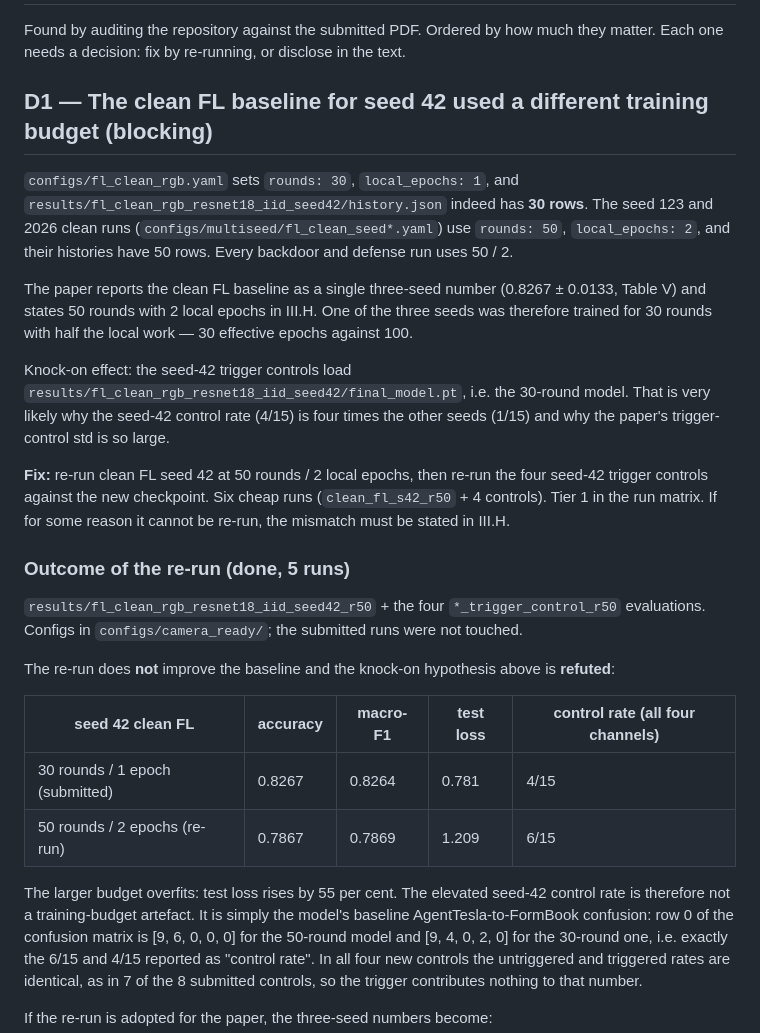
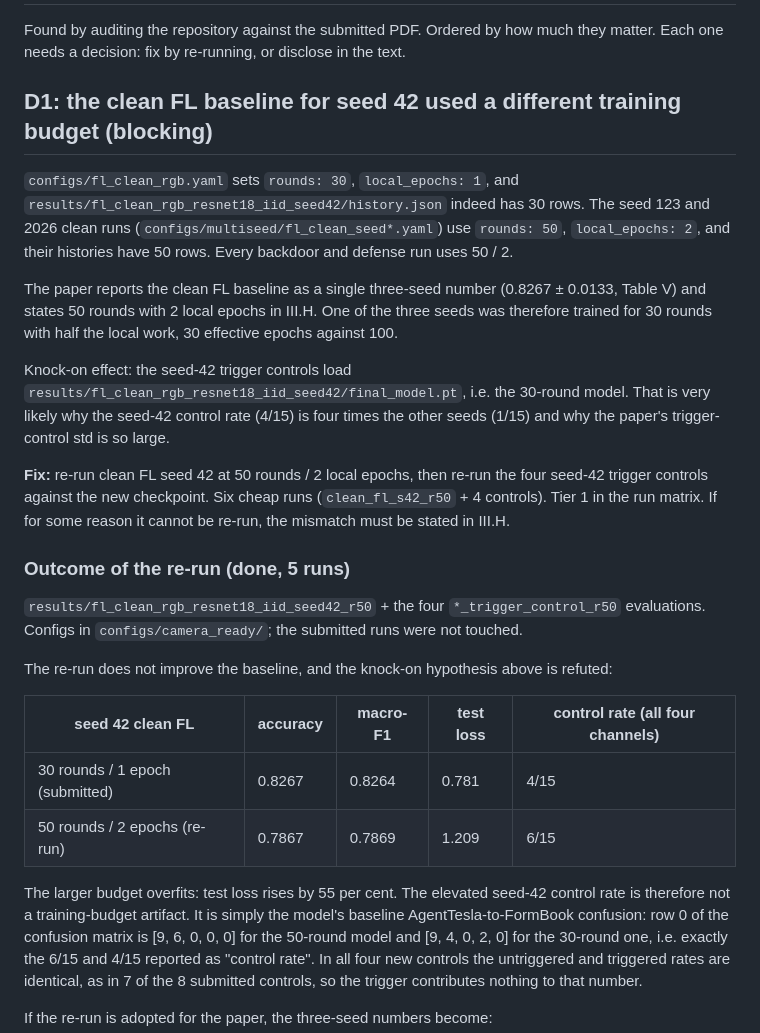
Before and after one commit to jabirmbrok/fl_backdoor_infostealer, a Markdown page: docs/DISCREPANCIES.md, the part around one of its changes. Rendered like a GitHub page.

```diff
--- a/docs/DISCREPANCIES.md
+++ b/docs/DISCREPANCIES.md
@@ -3,16 +3,16 @@
 Found by auditing the repository against the submitted PDF. Ordered by how much they matter.
 Each one needs a decision: fix by re-running, or disclose in the text.
 
-## D1 — The clean FL baseline for seed 42 used a different training budget (**blocking**)
+## D1: the clean FL baseline for seed 42 used a different training budget (**blocking**)
 
 `configs/fl_clean_rgb.yaml` sets `rounds: 30`, `local_epochs: 1`, and
-`results/fl_clean_rgb_resnet18_iid_seed42/history.json` indeed has **30 rows**. The seed 123 and
+`results/fl_clean_rgb_resnet18_iid_seed42/history.json` indeed has 30 rows. The seed 123 and
 2026 clean runs (`configs/multiseed/fl_clean_seed*.yaml`) use `rounds: 50`, `local_epochs: 2`, and
 their histories have 50 rows. Every backdoor and defense run uses 50 / 2.
 
 The paper reports the clean FL baseline as a single three-seed number (0.8267 ± 0.0133, Table V) and
 states 50 rounds with 2 local epochs in III.H. One of the three seeds was therefore trained for
-30 rounds with half the local work — 30 effective epochs against 100.
+30 rounds with half the local work, 30 effective epochs against 100.
 
 Knock-on effect: the seed-42 trigger controls load
 `results/fl_clean_rgb_resnet18_iid_seed42/final_model.pt`, i.e. the 30-round model. That is very
@@ -28,7 +28,7 @@ run matrix. If for some reason it cannot be re-run, the mismatch must be stated
 `results/fl_clean_rgb_resnet18_iid_seed42_r50` + the four `*_trigger_control_r50` evaluations.
 Configs in `configs/camera_ready/`; the submitted runs were not touched.
 
-The re-run does **not** improve the baseline and the knock-on hypothesis above is **refuted**:
+The re-run does not improve the baseline, and the knock-on hypothesis above is refuted:
 
 | seed 42 clean FL | accuracy | macro-F1 | test loss | control rate (all four channels) |
 |---|---|---|---|---|
@@ -36,7 +36,7 @@ The re-run does **not** improve the baseline and the knock-on hypothesis above i
 | 50 rounds / 2 epochs (re-run) | 0.7867 | 0.7869 | 1.209 | 6/15 |
 
 The larger budget overfits: test loss rises by 55 per cent. The elevated seed-42 control rate is
-therefore not a training-budget artefact. It is simply the model's baseline AgentTesla-to-FormBook
+therefore not a training-budget artifact. It is simply the model's baseline AgentTesla-to-FormBook
 confusion: row 0 of the confusion matrix is [9, 6, 0, 0, 0] for the 50-round model and
 [9, 4, 0, 2, 0] for the 30-round one, i.e. exactly the 6/15 and 4/15 reported as "control rate".
 In all four new controls the untriggered and triggered rates are identical, as in 7 of the 8
```
Also changed, not shown: other parts of docs/DISCREPANCIES.md (+16 -16 lines), docs/CODE_FACTS.md (+17 -17 lines).
